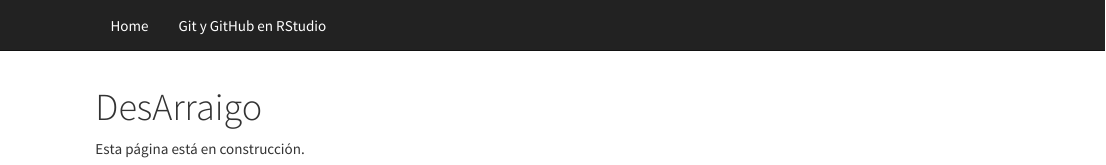
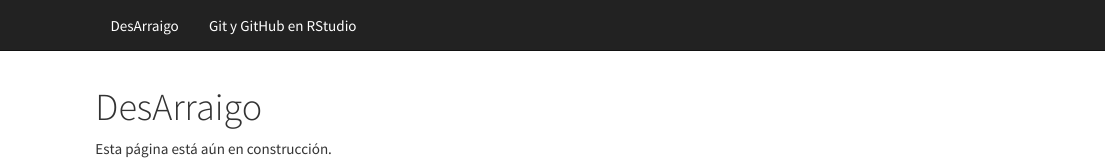
Before and after one commit to LuisEMendoza/RMarkdown-test, an R Markdown document (index.Rmd): the page in a window 1100 px wide, from its top. Rendered offline with R 4.5, knitr and Pandoc, with nearby package versions.

Commit message:
mejorando la estetica de la web

```diff
--- a/_site.yml
+++ b/_site.yml
@@ -2,7 +2,7 @@
   output_dir: "docs"
   navbar:
     left:
-    - text: "Home"
+    - text: "DesArraigo"
       href: index.html
     - text: "Git y GitHub en RStudio"
       href: GitHub-en-RStudio.html
--- a/index.Rmd
+++ b/index.Rmd
@@ -3,4 +3,4 @@ title: "DesArraigo"
 output: html_document
 ---
 
-Esta página está en construcción.
+Esta página está aún en construcción.
```
Also changed, not shown: 3 other files.
